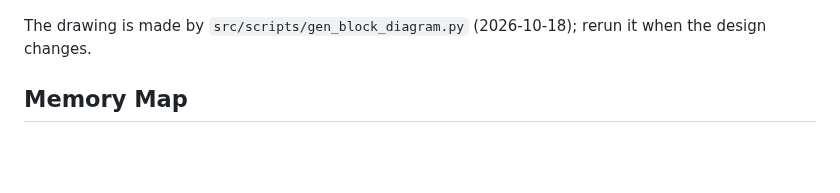
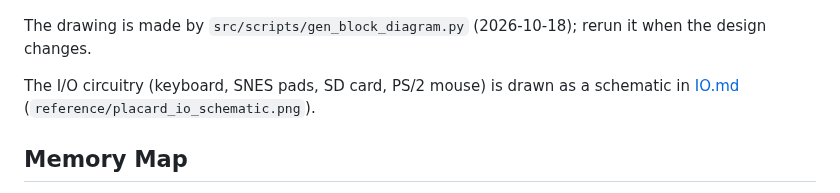
Before and after one commit to tocksin/placard, a Markdown page: README.md, the part around the change. Drawn GitHub-style; blank space fills up the shorter version.

```diff
--- a/README.md
+++ b/README.md
@@ -25,6 +25,9 @@ Each block shows how many chips it uses (40 in all on the main board; the expans
 ![Placard block diagram](reference/placard_block_diagram.png)
 
 The drawing is made by `src/scripts/gen_block_diagram.py` (2026-10-18); rerun it when the design changes.
+
+The I/O circuitry (keyboard, SNES pads, SD card, PS/2 mouse) is drawn as a schematic in
+[IO.md](IO.md#schematic) (`reference/placard_io_schematic.png`).
 
 ## Memory Map
 The Placard has 64kB of memory arranged in a 16-bit address bus and 8-bit databus.  The video RAM starts at x6020 and ends at xFFFF, and each row's mode byte (color mode and line repeat) is at x5A20 + row.  There is a 64kB RAM and a 64kB ROM behind the same addresses.  The address space is divided into eight 8kB sections, and a write-only map register at x5000 picks whether each section reads from the RAM or the ROM.
```
Also changed, not shown: IO.md (+15 -0 lines), reference/placard_io_schematic.png (added), 1 other file.
